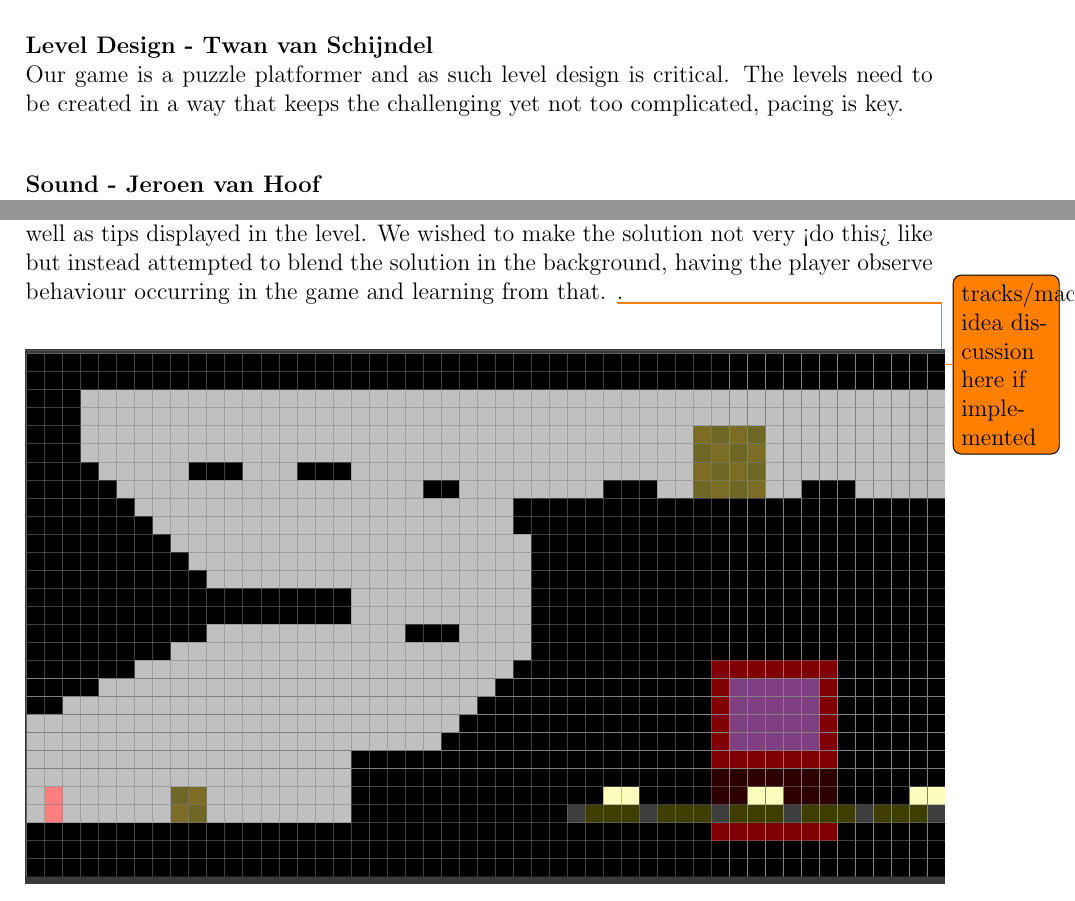
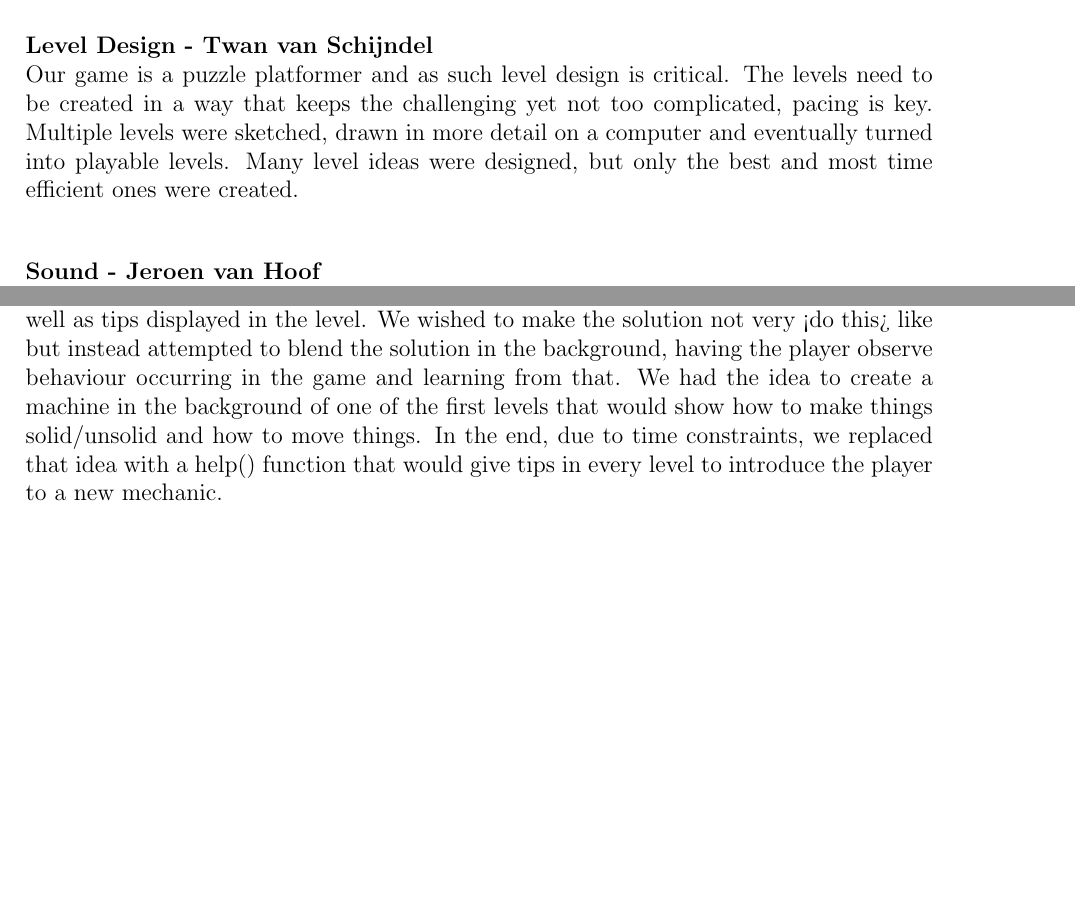
Before and after one commit to team-beta/report, a LaTeX document (Final Report.tex): two parts of pages 6 and 9 of 19 before the commit and two parts of pages 6 and 9 of 20 after it, joined at a grey line, cut so that both start at the same text, the shorter picture padded with empty space. Compiled offline with pdfLaTeX.

Commit message:
fixed two todos

```diff
--- a/Final Report.tex
+++ b/Final Report.tex
@@ -204,7 +204,7 @@ We started off building a library so that we could later on put the levels toget
 A next challenge was to let the player interact with parts of code. The way we coded the game, made it possible to access the entire game via the command line. We have however made a list of functions that are more easily accessible so that we could use it in the game. And we used jQuery-terminal so that the player can interact with this object via an in-game terminal.\\
 
 \textbf{Level Design - Twan van Schijndel} \\
-Our game is a puzzle platformer and as such level design is critical. The levels need to be created in a way that keeps the challenging yet not too complicated, pacing is key. \\
+Our game is a puzzle platformer and as such level design is critical. The levels need to be created in a way that keeps the challenging yet not too complicated, pacing is key. Multiple levels were sketched, drawn in more detail on a computer and eventually turned into playable levels. Many level ideas were designed, but only the best and most time efficient ones were created. \\
 
 \textbf{Sound - Jeroen van Hoof}\\
 For our sound, we mainly used the Youtube Audio library, and Audacity to cut in the sounds to take the best part out for use in our game. The jumping sound comes from Mario, the 'hey' when typing help() comes from the Legend of Zelda, and the jetpack sound comes from some Star Wars video. For every platform we used different walking and landing sounds, so that you really 'feel' the material of the platform or object.\\
@@ -256,8 +261,11 @@ out exactly how the command works - turning to the help function when in
 doubt, as well as tips displayed in the level. We wished to make the solution
 not very <do this> like but instead attempted to blend the solution in the
 background, having the player observe behaviour occurring in the game and
-learning from that.
-\todo{tracks/machine idea discussion here if implemented}.
+learning from that. We had the idea to create a machine in the background of
+one of the first levels that would show how to make things solid/unsolid and
+how to move things. In the end, due to time constraints, we replaced that idea
+with a help() function that would give tips in every level to introduce the
+player to a new mechanic.
 
 \begin{figure}[H]
 \includegraphics[scale=0.5]{level.png}
```
Also changed, not shown: github.png (added), Final Report.tex (7 more changed lines).
